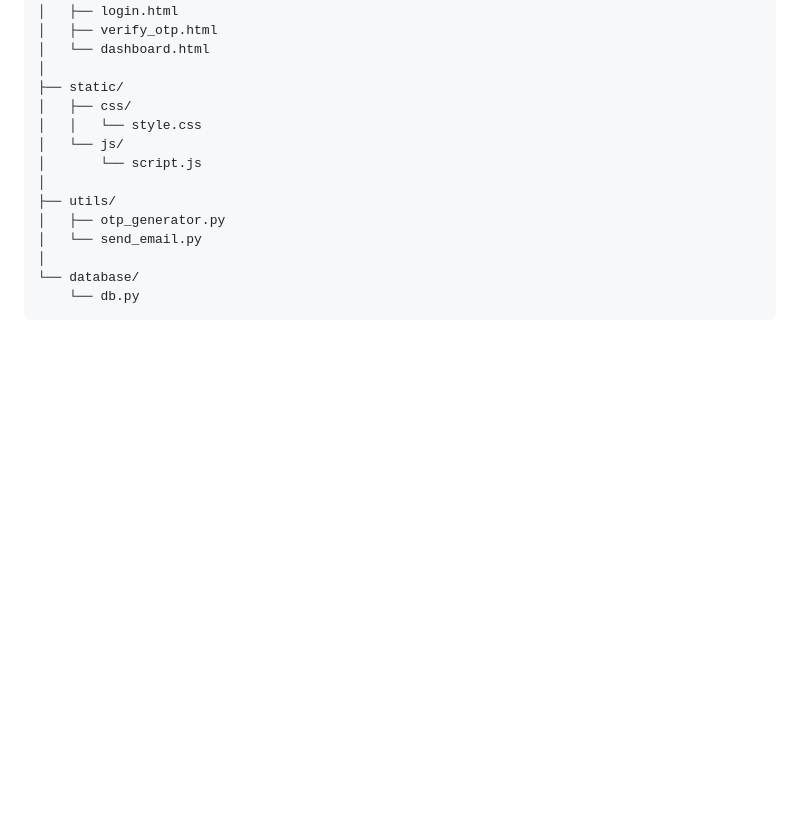
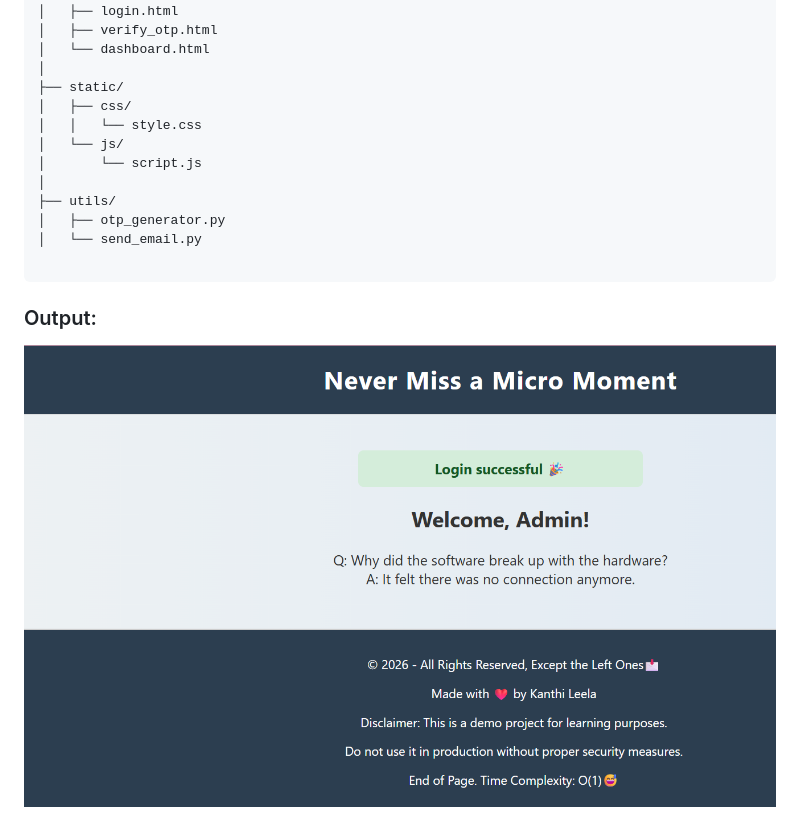
Before and after one commit to Lahari-1214/OTP_Email_Login, a Markdown page: README.md, the part around the change. Rendered like a GitHub page; pictures changed too: assets/OTP_login.png (added); blank space fills up the shorter version.

Commit message:
Screenshots added for OUTPUT

```diff
--- a/README.md
+++ b/README.md
@@ -35,6 +35,7 @@ otp_email_login_flask/
 ├── utils/
 │   ├── otp_generator.py
 │   └── send_email.py
-│
-└── database/
-    └── db.py </pre>
+ </pre>
+
+ ### Output:
+  ![](assets/OTP_login.png)
```
